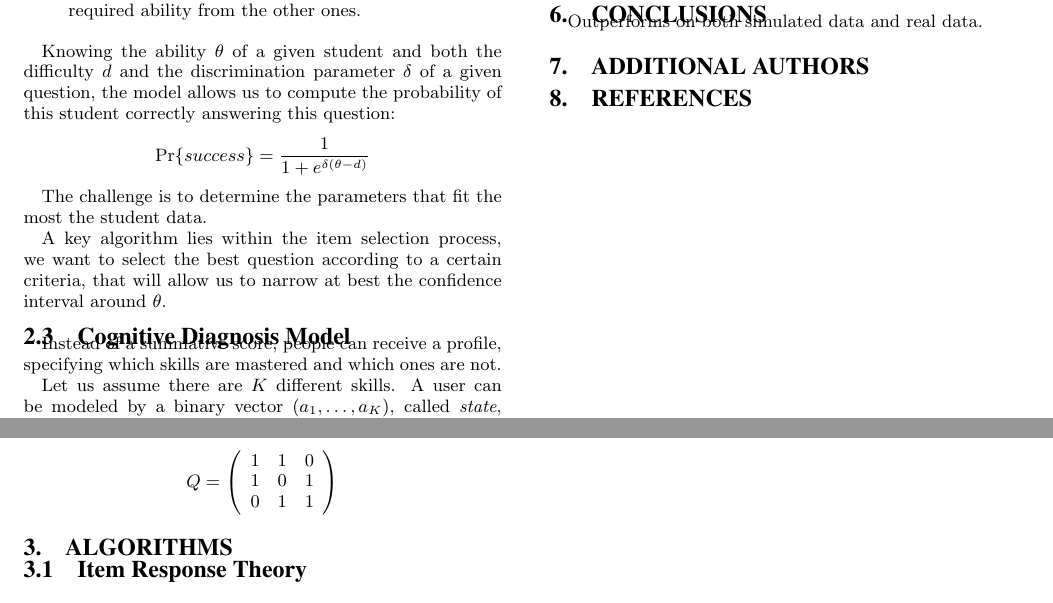
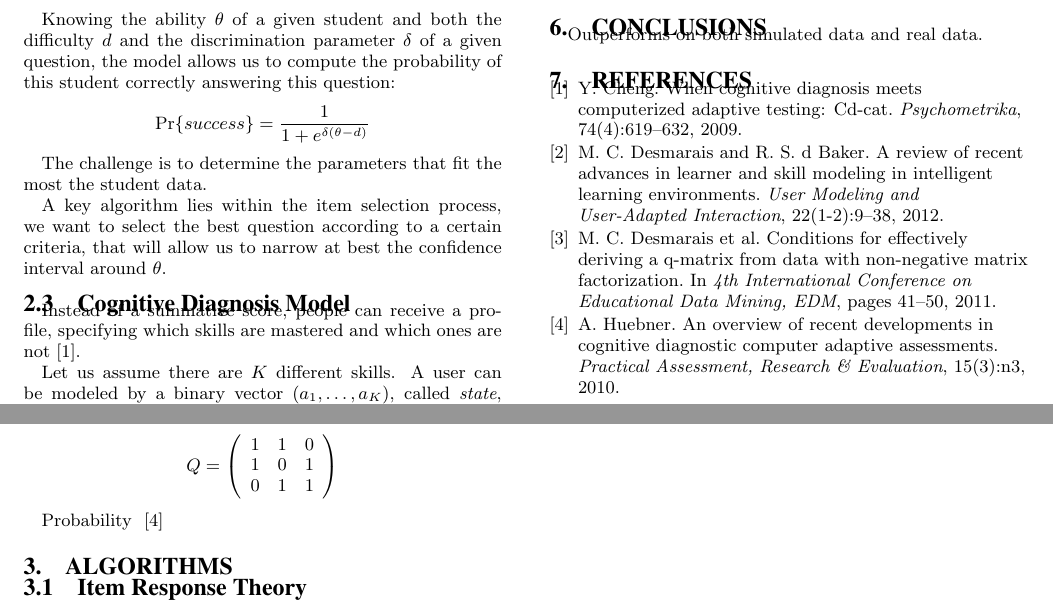
Before and after one commit to jilljenn/qna, a LaTeX paper (sig-alternate.tex, which reads sigproc.bib): two parts of page 2 of 2, joined at a grey line, cut so that both start at the same text. Compiled offline with pdfLaTeX.

Commit message:
Add BibTeX

```diff
--- a/sig-alternate.tex
+++ b/sig-alternate.tex
@@ -248,6 +248,8 @@ A $q$-matrix \cite{Takaoka} represents, for each question, the different skills
 
 % Plus tu as de skills, certains considèrent des probabilités pour la q-matrice. [Huebner] conjonctif disjonctif 0, 1/2, 1
 % Modulo two parameters called slip and guessing.
+
+Probability ~\cite{Huebner2010}
 
 % Des experts fixent cette q-matrice, ce qui permet de donner un feedback explicite, mais ici on s'intéresse seulement à prédire les résultats
 % determine q-matrix from student data is currently an open field of research
--- /dev/null
+++ b/sigproc.bib
@@ -0,0 +4,7 @@
+  booktitle={4th International Conference on Educational Data Mining, EDM},
+  pages={41--50},
+  year={2011}
+}
+
+@article{Desmarais2012,
+  title={A review of recent advances in learner and skill modeling in intelligent learning environments},
@@ -0,0 +14,12 @@
+  number={1-2},
+  pages={9--38},
+  year={2012},
+  publisher={Springer}
+}
+
+@article{Cheng2009,
+  title={When cognitive diagnosis meets computerized adaptive testing: CD-CAT},
+  author={Cheng, Ying},
+  journal={Psychometrika},
+  volume={74},
+  number={4},
@@ -0,0 +39,9 @@
+  title={An Overview of Recent Developments in Cognitive Diagnostic Computer Adaptive Assessments.},
+  author={Huebner, Alan},
+  journal={Practical Assessment, Research \& Evaluation},
+  volume={15},
+  number={3},
+  pages={n3},
+  year={2010},
+  publisher={ERIC}
+}
```
Also changed, not shown: sig-alternate.tex (12 more changed lines), sigproc.bib (19 more changed lines).
